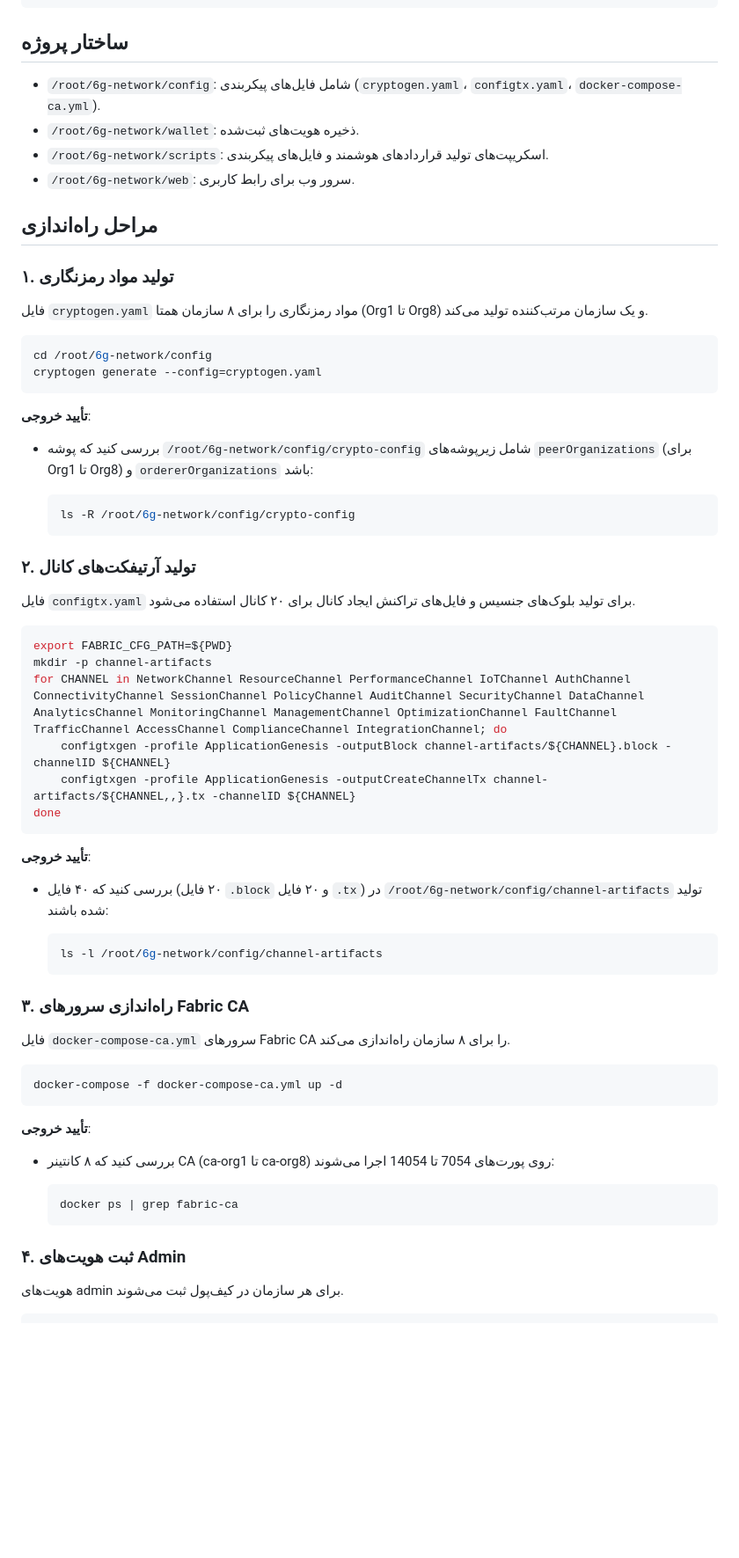
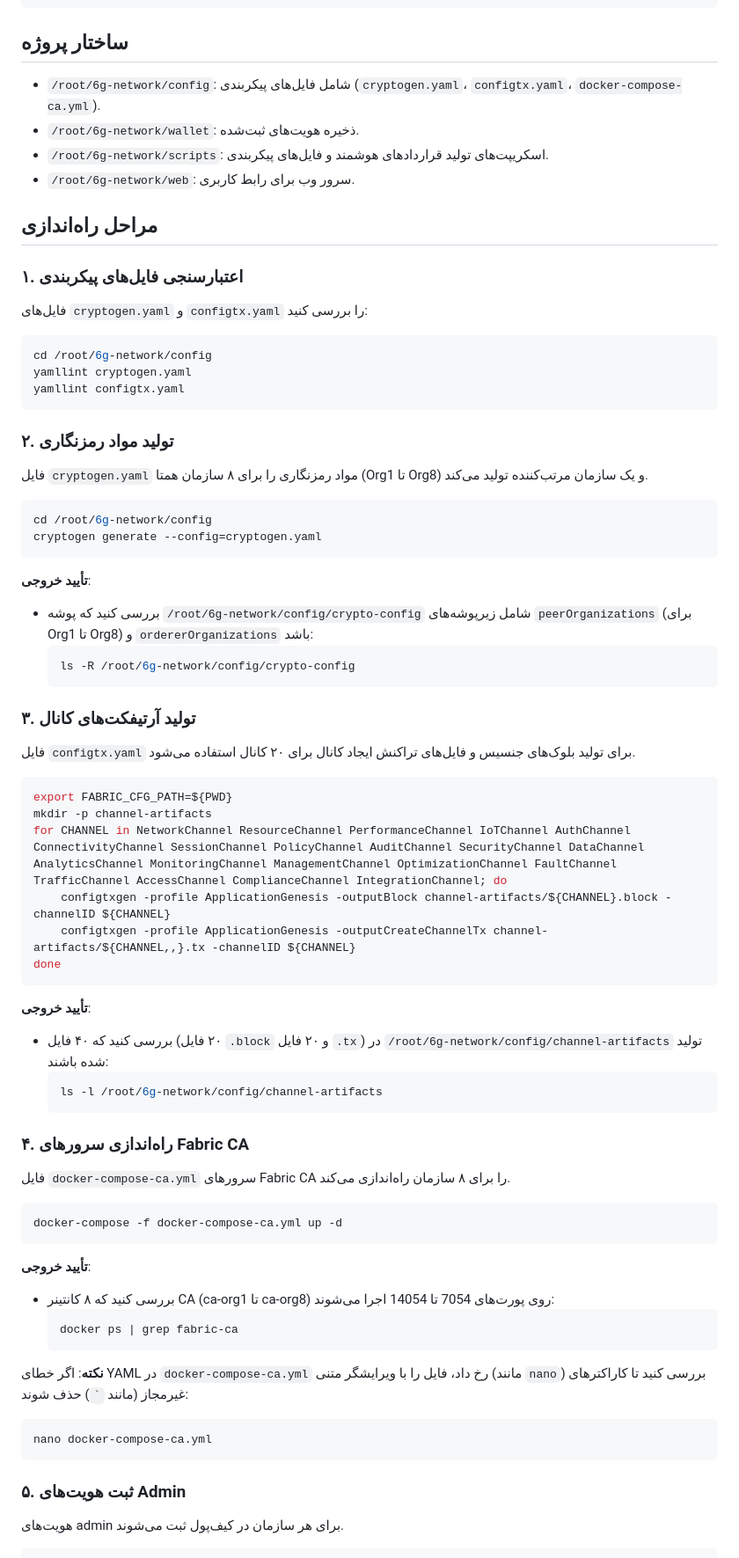
Before and after one commit to mohammadlohrasbi/6g-network, a Markdown page: README.md, the part around one of its changes. Shown at 88% size. Rendered like a GitHub page; blank space fills up the shorter version.

````diff
--- a/README.md
+++ b/README.md
@@ -31,7 +31,6 @@ pip install yamllint
 ```
 
 ## ساختار پروژه
-
 - `/root/6g-network/config`: شامل فایل‌های پیکربندی (`cryptogen.yaml`، `configtx.yaml`، `docker-compose-ca.yml`).
 - `/root/6g-network/wallet`: ذخیره هویت‌های ثبت‌شده.
 - `/root/6g-network/scripts`: اسکریپت‌های تولید قراردادهای هوشمند و فایل‌های پیکربندی.
@@ -39,8 +38,15 @@ pip install yamllint
 
 ## مراحل راه‌اندازی
 
-### ۱. تولید مواد رمزنگاری
+### ۱. اعتبارسنجی فایل‌های پیکربندی
+فایل‌های `cryptogen.yaml` و `configtx.yaml` را بررسی کنید:
+```bash
+cd /root/6g-network/config
+yamllint cryptogen.yaml
+yamllint configtx.yaml
+```
 
+### ۲. تولید مواد رمزنگاری
 فایل `cryptogen.yaml` مواد رمزنگاری را برای ۸ سازمان همتا (Org1 تا Org8) و یک سازمان مرتب‌کننده تولید می‌کند.
 
 ```bash
@@ -49,15 +55,12 @@ cryptogen generate --config=cryptogen.yaml
 ```
 
 **تأیید خروجی**:
-
 - بررسی کنید که پوشه `/root/6g-network/config/crypto-config` شامل زیرپوشه‌های `peerOrganizations` (برای Org1 تا Org8) و `ordererOrganizations` باشد:
-
   ```bash
   ls -R /root/6g-network/config/crypto-config
   ```
 
-### ۲. تولید آرتیفکت‌های کانال
-
+### ۳. تولید آرتیفکت‌های کانال
 فایل `configtx.yaml` برای تولید بلوک‌های جنسیس و فایل‌های تراکنش ایجاد کانال برای ۲۰ کانال استفاده می‌شود.
 
 ```bash
@@ -70,15 +73,12 @@ done
 ```
 
 **تأیید خروجی**:
-
 - بررسی کنید که ۴۰ فایل (۲۰ فایل `.block` و ۲۰ فایل `.tx`) در `/root/6g-network/config/channel-artifacts` تولید شده باشند:
-
   ```bash
   ls -l /root/6g-network/config/channel-artifacts
   ```
 
-### ۳. راه‌اندازی سرورهای Fabric CA
-
+### ۴. راه‌اندازی سرورهای Fabric CA
 فایل `docker-compose-ca.yml` سرورهای Fabric CA را برای ۸ سازمان راه‌اندازی می‌کند.
 
 ```bash
@@ -86,15 +86,17 @@ docker-compose -f docker-compose-ca.yml up -d
 ```
 
 **تأیید خروجی**:
-
 - بررسی کنید که ۸ کانتینر CA (ca-org1 تا ca-org8) روی پورت‌های 7054 تا 14054 اجرا می‌شوند:
-
   ```bash
   docker ps | grep fabric-ca
   ```
 
-### ۴. ثبت هویت‌های Admin
+**نکته**: اگر خطای YAML در `docker-compose-ca.yml` رخ داد، فایل را با ویرایشگر متنی (مانند `nano`) بررسی کنید تا کاراکترهای غیرمجاز (مانند `` ` ``) حذف شوند:
+```bash
+nano docker-compose-ca.yml
+```
 
+### ۵. ثبت هویت‌های Admin
 هویت‌های admin برای هر سازمان در کیف‌پول ثبت می‌شوند.
 
 ```bash
````
Also changed, not shown: other parts of README.md (+10 -22 lines).
